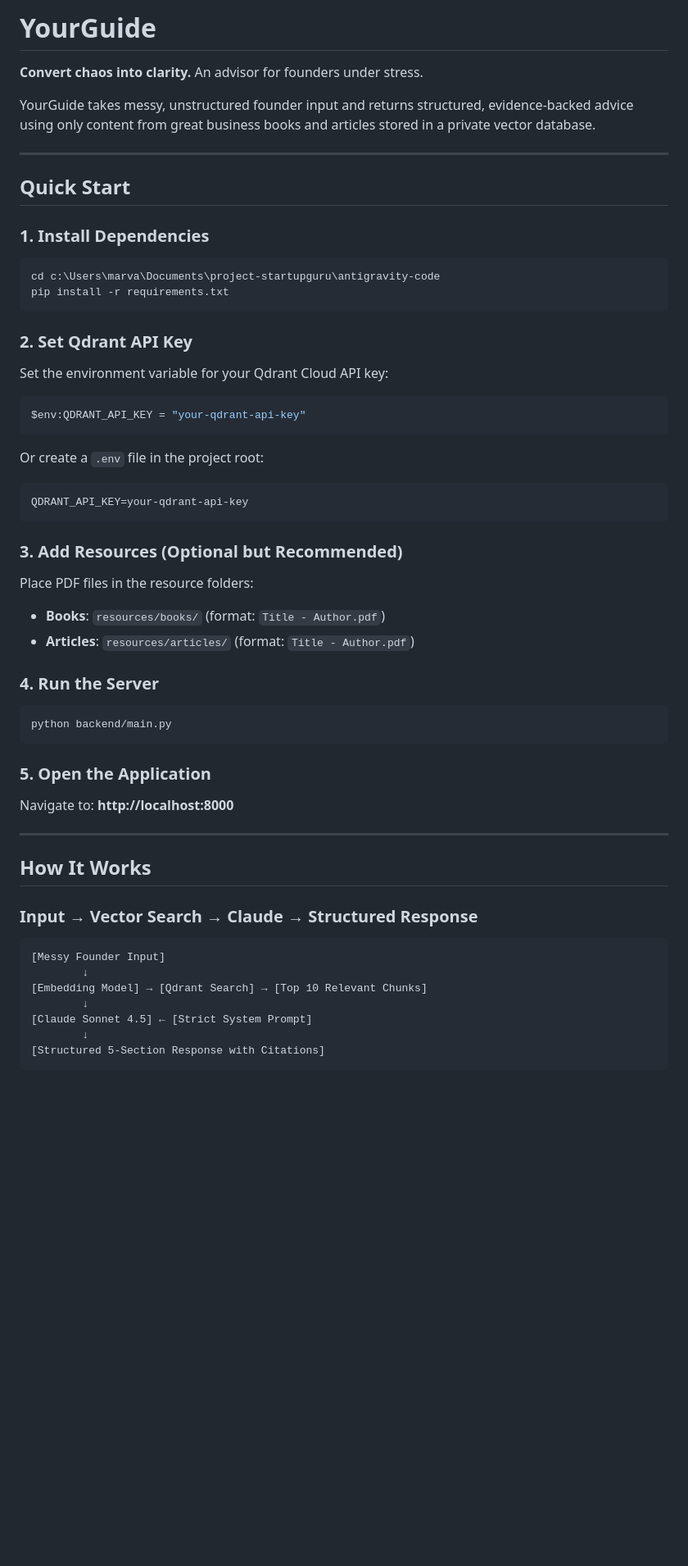
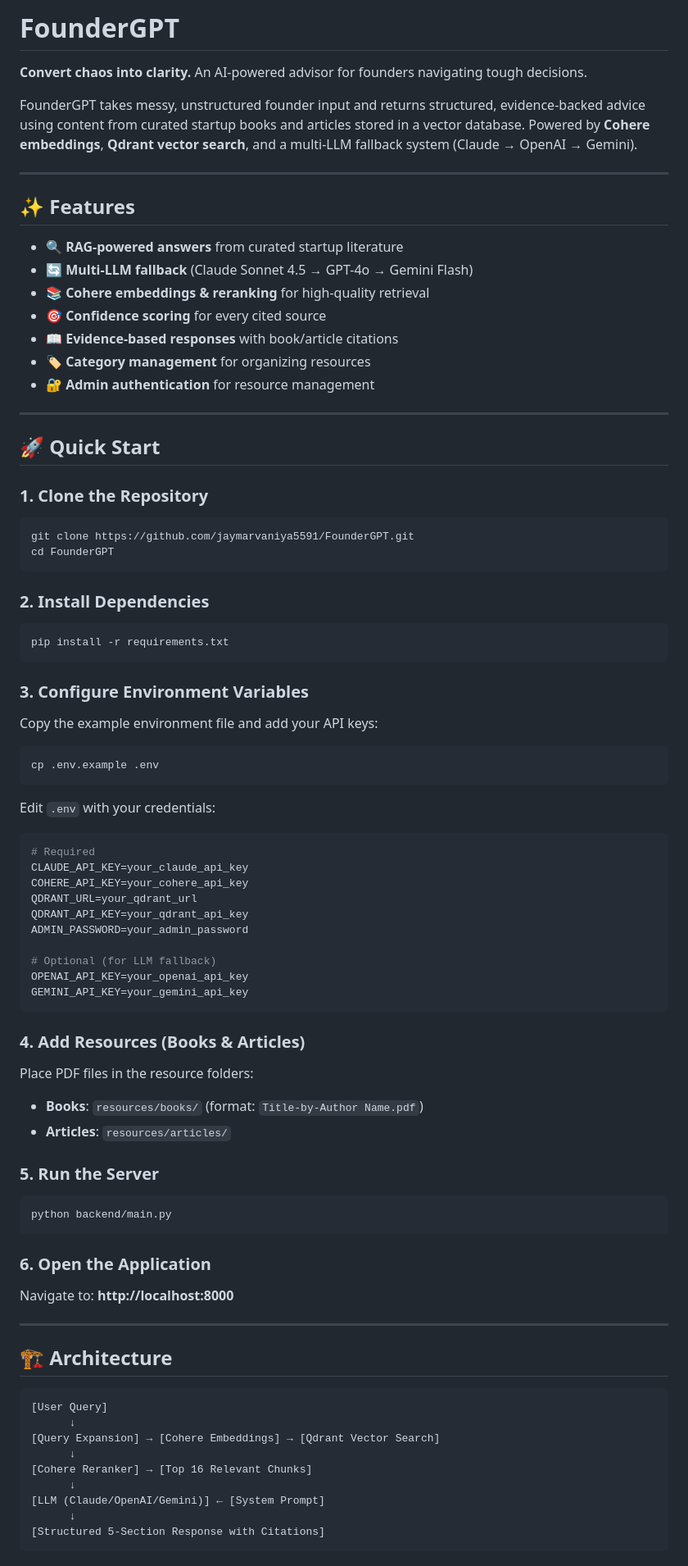
Before and after one commit to jaymarvaniya5591/FounderGPT, a Markdown page: README.md, the part around one of its changes. Shown at 82% size. Rendered like a GitHub page; blank space fills up the shorter version.

````diff
--- a/README.md
+++ b/README.md
@@ -1,62 +1,90 @@
-# YourGuide
+# FounderGPT
 
-**Convert chaos into clarity.** An advisor for founders under stress.
+**Convert chaos into clarity.** An AI-powered advisor for founders navigating tough decisions.
 
-YourGuide takes messy, unstructured founder input and returns structured, evidence-backed advice using only content from great business books and articles stored in a private vector database.
+FounderGPT takes messy, unstructured founder input and returns structured, evidence-backed advice using content from curated startup books and articles stored in a vector database. Powered by **Cohere embeddings**, **Qdrant vector search**, and a multi-LLM fallback system (Claude → OpenAI → Gemini).
 
 ---
 
-## Quick Start
+## ✨ Features
 
-### 1. Install Dependencies
+- 🔍 **RAG-powered answers** from curated startup literature
+- 🔄 **Multi-LLM fallback** (Claude Sonnet 4.5 → GPT-4o → Gemini Flash)
+- 📚 **Cohere embeddings & reranking** for high-quality retrieval
+- 🎯 **Confidence scoring** for every cited source
+- 📖 **Evidence-based responses** with book/article citations
+- 🏷️ **Category management** for organizing resources
+- 🔐 **Admin authentication** for resource management
+
+---
+
+## 🚀 Quick Start
+
+### 1. Clone the Repository
 
 ```bash
-cd c:\Users\marva\Documents\project-startupguru\antigravity-code
+git clone https://github.com/jaymarvaniya5591/FounderGPT.git
+cd FounderGPT
+```
+
+### 2. Install Dependencies
+
+```bash
 pip install -r requirements.txt
 ```
 
-### 2. Set Qdrant API Key
+### 3. Configure Environment Variables
 
-Set the environment variable for your Qdrant Cloud API key:
+Copy the example environment file and add your API keys:
 
-```powershell
-$env:QDRANT_API_KEY = "your-qdrant-api-key"
+```bash
+cp .env.example .env
 ```
 
-Or create a `.env` file in the project root:
-```
-QDRANT_API_KEY=your-qdrant-api-key
+Edit `.env` with your credentials:
+
+```env
+# Required
+CLAUDE_API_KEY=your_claude_api_key
+COHERE_API_KEY=your_cohere_api_key
+QDRANT_URL=your_qdrant_url
+QDRANT_API_KEY=your_qdrant_api_key
+ADMIN_PASSWORD=your_admin_password
+
+# Optional (for LLM fallback)
+OPENAI_API_KEY=your_openai_api_key
+GEMINI_API_KEY=your_gemini_api_key
 ```
 
-### 3. Add Resources (Optional but Recommended)
+### 4. Add Resources (Books & Articles)
 
 Place PDF files in the resource folders:
-- **Books**: `resources/books/` (format: `Title - Author.pdf`)
-- **Articles**: `resources/articles/` (format: `Title - Author.pdf`)
+- **Books**: `resources/books/` (format: `Title-by-Author Name.pdf`)
+- **Articles**: `resources/articles/`
 
-### 4. Run the Server
+### 5. Run the Server
 
 ```bash
 python backend/main.py
 ```
 
-### 5. Open the Application
+### 6. Open the Application
 
 Navigate to: **http://localhost:8000**
 
 ---
 
-## How It Works
-
-### Input → Vector Search → Claude → Structured Response
+## 🏗️ Architecture
 
 ```
-[Messy Founder Input]
-        ↓
-[Embedding Model] → [Qdrant Search] → [Top 10 Relevant Chunks]
-        ↓
-[Claude Sonnet 4.5] ← [Strict System Prompt]
-        ↓
+[User Query]
+      ↓
+[Query Expansion] → [Cohere Embeddings] → [Qdrant Vector Search]
+      ↓
+[Cohere Reranker] → [Top 16 Relevant Chunks]
+      ↓
+[LLM (Claude/OpenAI/Gemini)] ← [System Prompt]
+      ↓
 [Structured 5-Section Response with Citations]
 ```
 
````
Also changed, not shown: other parts of README.md (+80 -175 lines).
